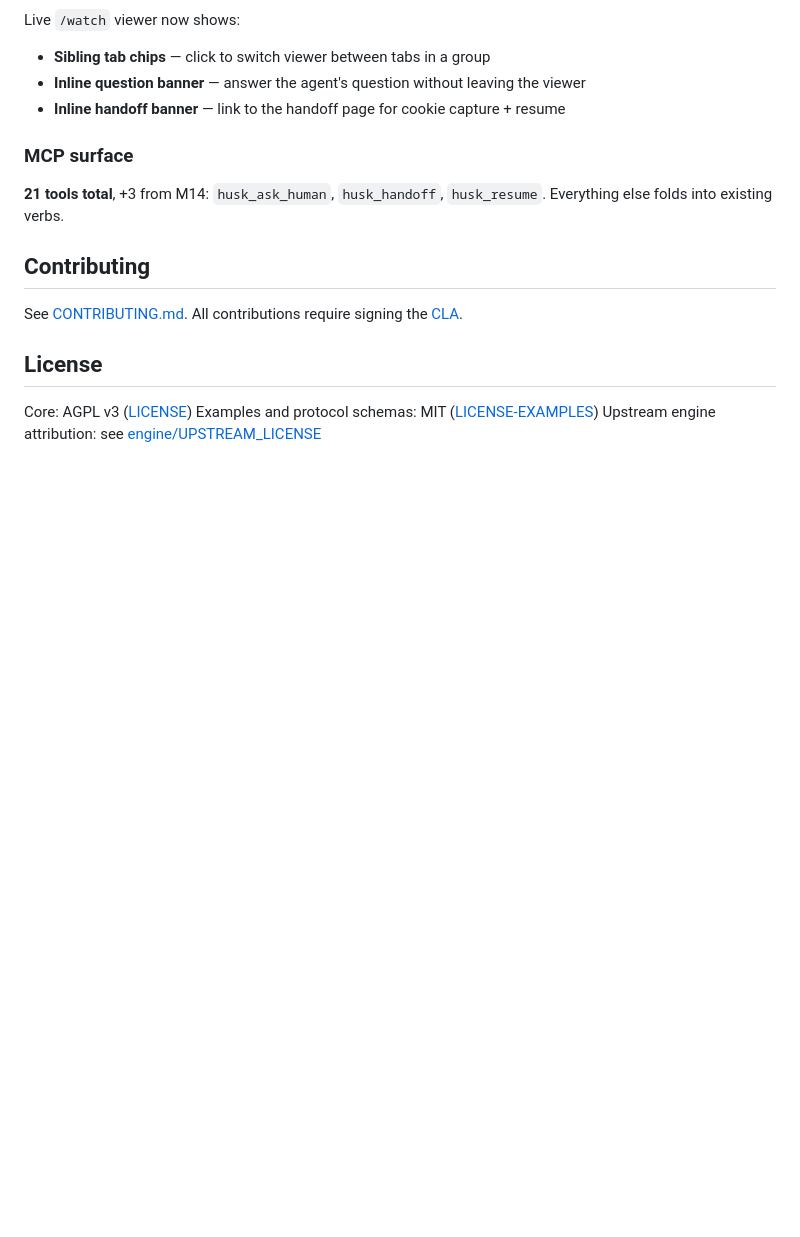
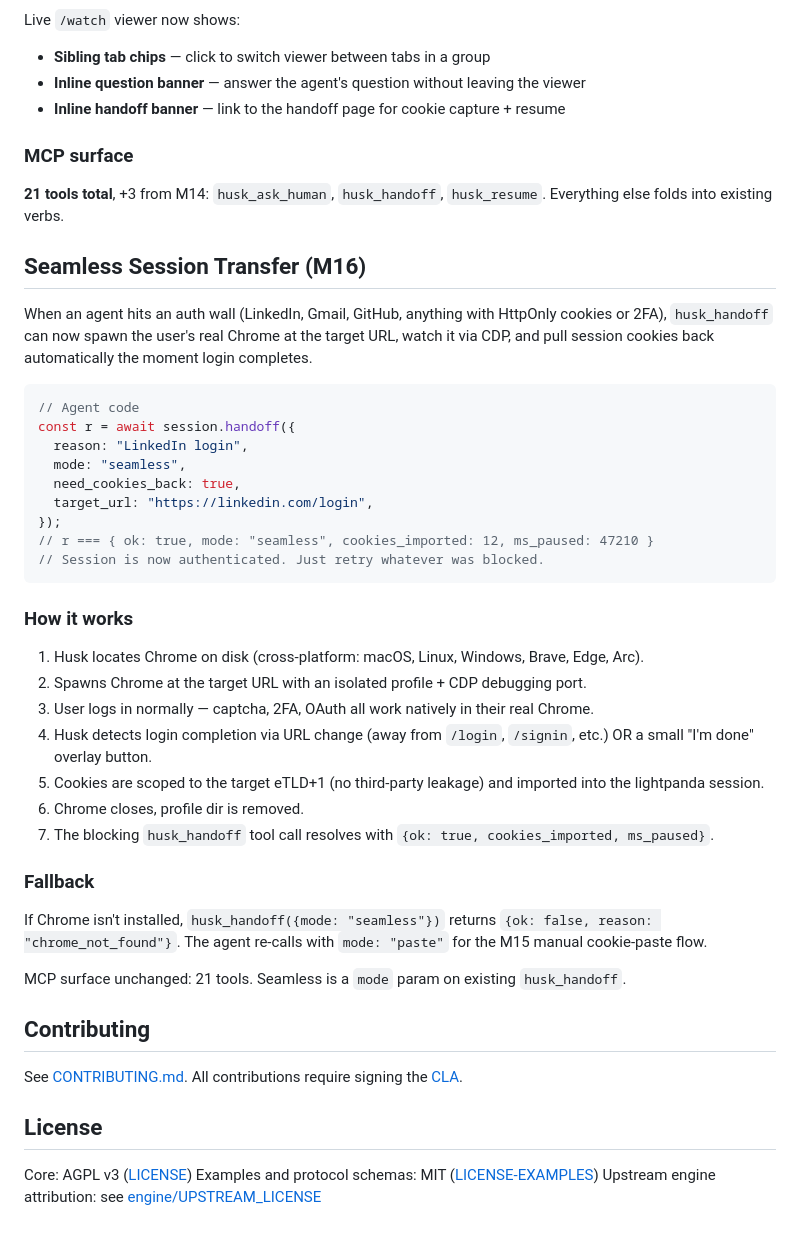
Before and after one commit to NGHINAI/Husk, a Markdown page: README.md, the part around the change. GitHub-like rendering; blank space fills up the shorter version.

Commit message:
docs: spec §5.11 + README Seamless Session Transfer (M16)
Append §5.11 to the design spec covering seamless handoff flow, completion
detection (URL pattern + overlay button), cookie scoping, Decisions U/V/W,
MCP surface (21 tools unchanged), and known limitations.

Add Seamless Session Transfer (M16) section to README with usage example,
step-by-step flow description, and fallback behaviour documentation.

````diff
--- a/README.md
+++ b/README.md
@@ -378,6 +378,38 @@ Live `/watch` viewer now shows:
 
 **21 tools total**, +3 from M14: `husk_ask_human`, `husk_handoff`, `husk_resume`. Everything else folds into existing verbs.
 
+## Seamless Session Transfer (M16)
+
+When an agent hits an auth wall (LinkedIn, Gmail, GitHub, anything with HttpOnly cookies or 2FA), `husk_handoff` can now spawn the user's real Chrome at the target URL, watch it via CDP, and pull session cookies back automatically the moment login completes.
+
+```ts
+// Agent code
+const r = await session.handoff({
+  reason: "LinkedIn login",
+  mode: "seamless",
+  need_cookies_back: true,
+  target_url: "https://linkedin.com/login",
+});
+// r === { ok: true, mode: "seamless", cookies_imported: 12, ms_paused: 47210 }
+// Session is now authenticated. Just retry whatever was blocked.
+```
+
+### How it works
+
+1. Husk locates Chrome on disk (cross-platform: macOS, Linux, Windows, Brave, Edge, Arc).
+2. Spawns Chrome at the target URL with an isolated profile + CDP debugging port.
+3. User logs in normally — captcha, 2FA, OAuth all work natively in their real Chrome.
+4. Husk detects login completion via URL change (away from `/login`, `/signin`, etc.) OR a small "I'm done" overlay button.
+5. Cookies are scoped to the target eTLD+1 (no third-party leakage) and imported into the lightpanda session.
+6. Chrome closes, profile dir is removed.
+7. The blocking `husk_handoff` tool call resolves with `{ok: true, cookies_imported, ms_paused}`.
+
+### Fallback
+
+If Chrome isn't installed, `husk_handoff({mode: "seamless"})` returns `{ok: false, reason: "chrome_not_found"}`. The agent re-calls with `mode: "paste"` for the M15 manual cookie-paste flow.
+
+MCP surface unchanged: 21 tools. Seamless is a `mode` param on existing `husk_handoff`.
+
 ## Contributing
 
 See [CONTRIBUTING.md](./CONTRIBUTING.md). All contributions require signing
````
Also changed, not shown: 1 other file.
